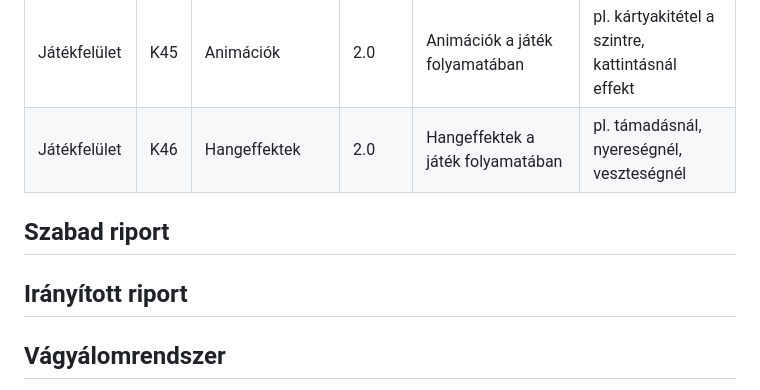
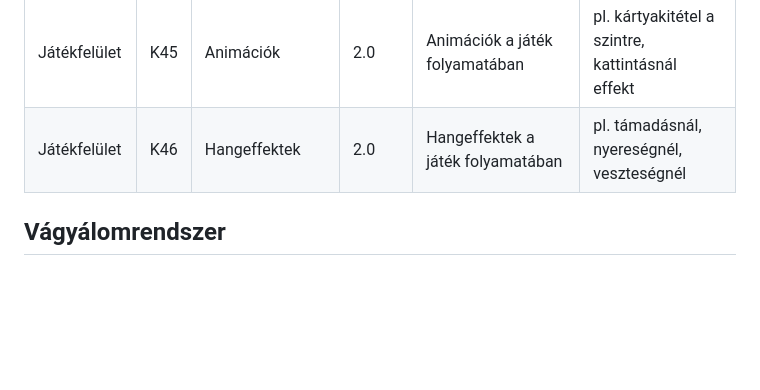
Before and after one commit to dobifanni/SzFM_project_2, a Markdown page: dokumentumok/kovspec.md, the part around the change. Rendered like a GitHub page; blank space fills up the shorter version.

Commit message:
Fix kovspec.md

```diff
--- a/dokumentumok/kovspec.md
+++ b/dokumentumok/kovspec.md
@@ -55,10 +55,6 @@ A játék jelenlegi állapotában már rendelkezésre áll az alapvető játékm
 | Játékfelület | K45 | Animációk | 2.0 | Animációk a játék folyamatában | pl. kártyakitétel a szintre, kattintásnál effekt |
 | Játékfelület | K46 | Hangeffektek | 2.0 | Hangeffektek a játék folyamatában | pl. támadásnál, nyereségnél, veszteségnél |
 
-## Szabad riport
-
-## Irányított riport
-
 ## Vágyálomrendszer
 
 A cél egy egyedi, könnyen tanulható, mégis mély stratégiai élményt nyújtó kártyaalapú roguelite játék fejlesztése Unity-ben. A játékos egy választott hőssel indul, majd különböző szinteken át haladva kártyákra kattintva fedezi fel a pályát: harcba bocsátkozik, gyógyul, és fejleszti a statjait. A kártyák kör alakban helyezkednek el, és minden eltűnő kártya felfedi két szomszédját, így folyamatos felfedezési és döntési helyzetet teremt. A cél minden szinten az összes kártya legyőzése, ezután megjelenik az ajtó, amely a következő pályára vezet.
```
